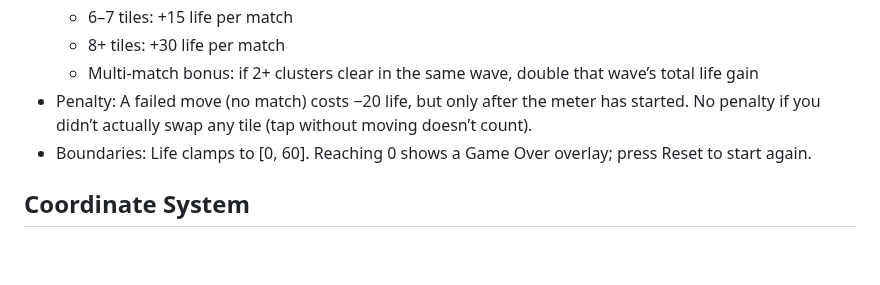
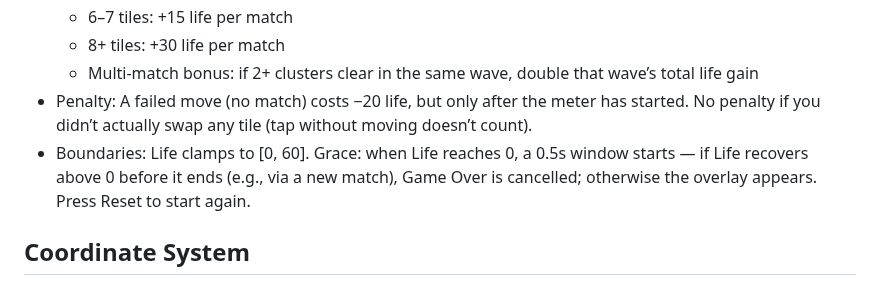
Before and after one commit to liyaqing-beep/test1, a Markdown page: README.md, the part around the change. Rendered like a GitHub page; blank space fills up the shorter version.

Commit message:
docs(life): document 0.5s grace window at 0 life — cancels if life recovers before it expires

```diff
--- a/README.md
+++ b/README.md
@@ -74,7 +74,7 @@ A lightweight, self‑contained match‑3 web game with a 5×5 board. Drag to sn
   - 8+ tiles: +30 life per match
   - Multi‑match bonus: if 2+ clusters clear in the same wave, double that wave’s total life gain
 - Penalty: A failed move (no match) costs −20 life, but only after the meter has started. No penalty if you didn’t actually swap any tile (tap without moving doesn’t count).
-- Boundaries: Life clamps to [0, 60]. Reaching 0 shows a Game Over overlay; press Reset to start again.
+- Boundaries: Life clamps to [0, 60]. Grace: when Life reaches 0, a 0.5s window starts — if Life recovers above 0 before it ends (e.g., via a new match), Game Over is cancelled; otherwise the overlay appears. Press Reset to start again.
 
 ## Coordinate System
 - External/logical (x, y): origin at bottom‑left, 1‑based; `x` increases → right, `y` increases → up
```
